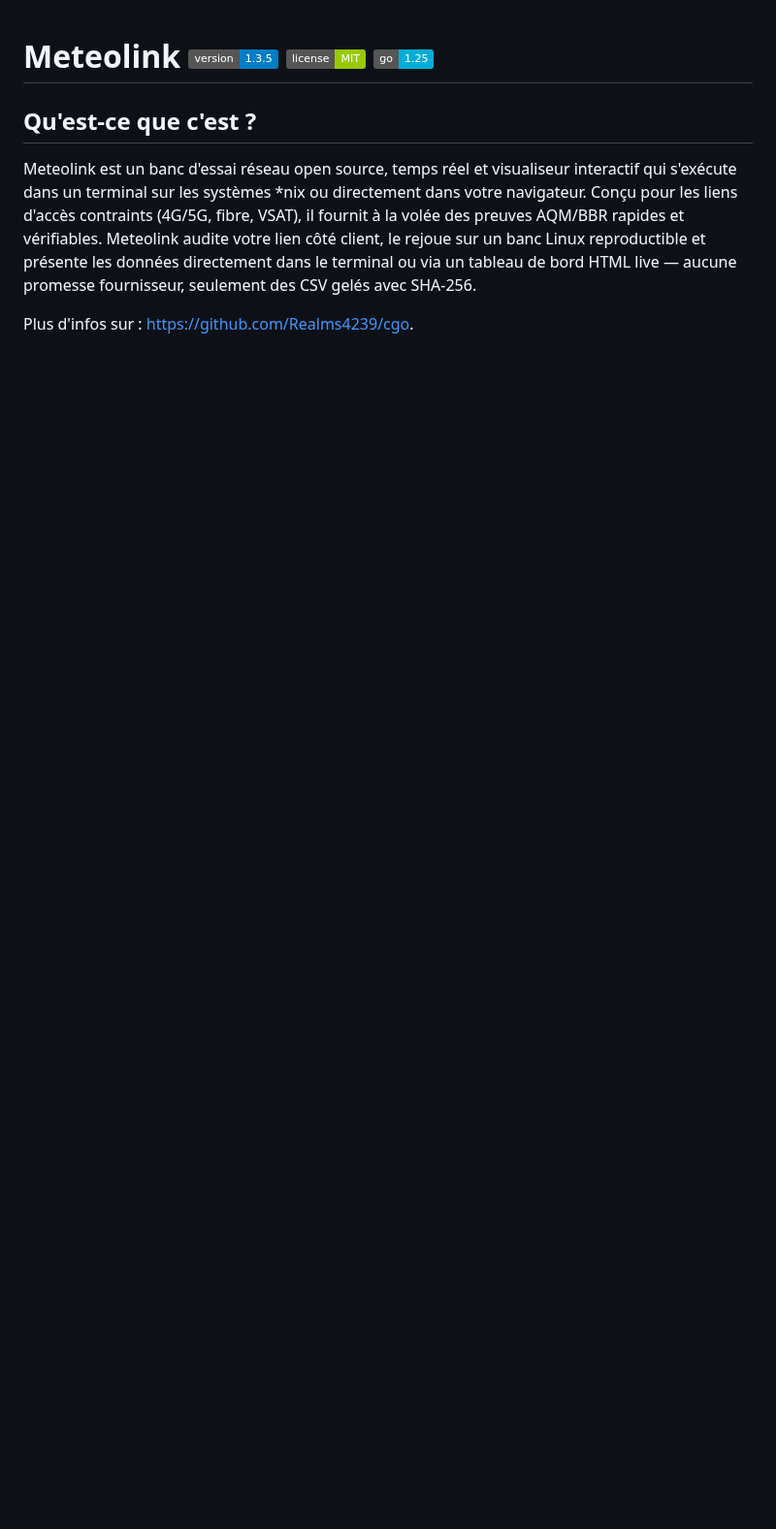
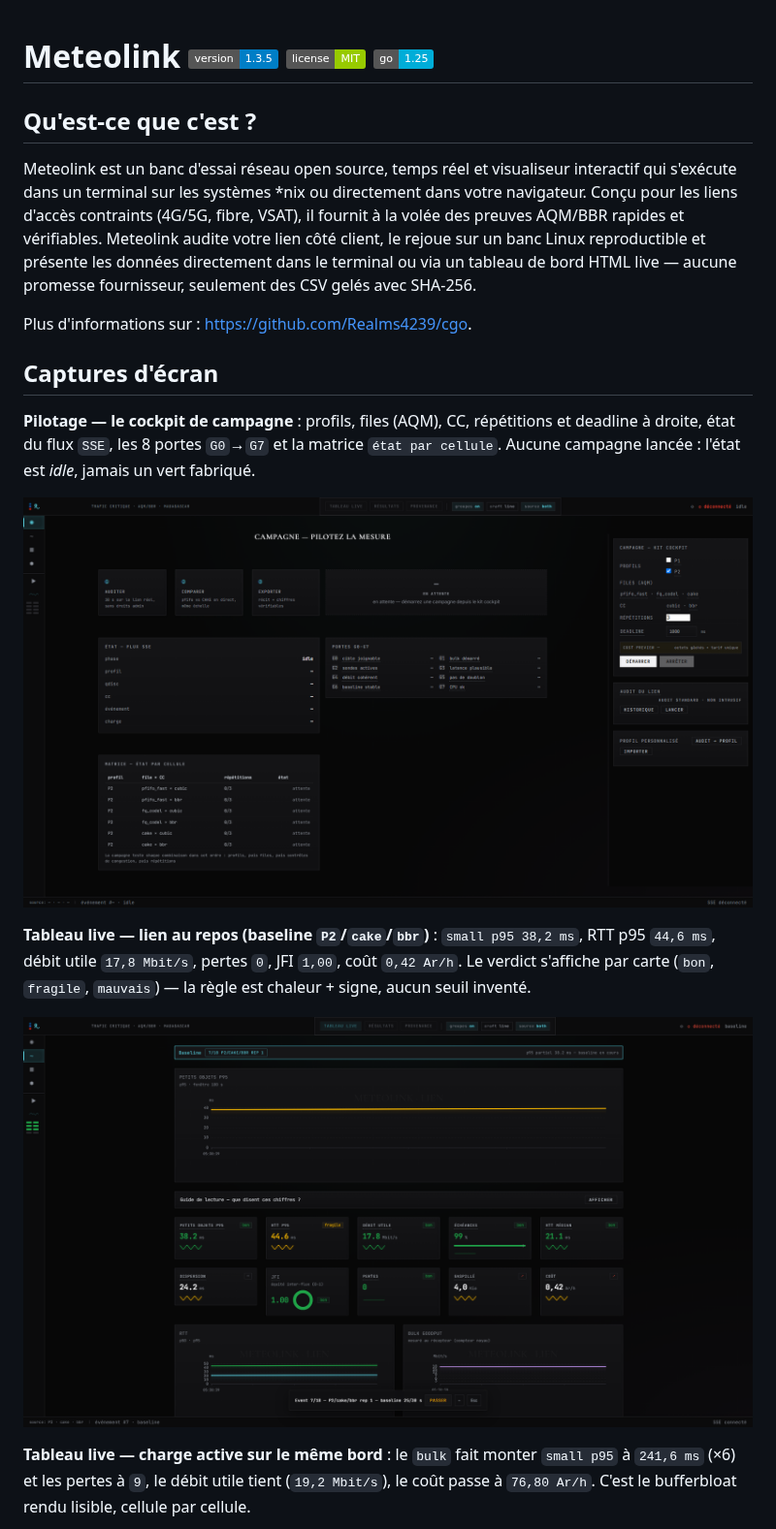
Before and after one commit to Realms4239/cgo, a Markdown page: README.md, the part around one of its changes. Shown at 97% size. Rendered like a GitHub page; pictures changed too: docs/img/campagne-idle-1920.png (added), docs/img/live-running-1920.png (added); badges without logos; blank space fills up the shorter version.

Commit message:
README : captures d'ecran du cockpit et du tableau live (dechargees depuis book/CGO)

```diff
--- a/README.md
+++ b/README.md
@@ -4,4 +4,17 @@
 
 Meteolink est un banc d'essai réseau open source, temps réel et visualiseur interactif qui s'exécute dans un terminal sur les systèmes *nix ou directement dans votre navigateur. Conçu pour les liens d'accès contraints (4G/5G, fibre, VSAT), il fournit à la volée des preuves AQM/BBR rapides et vérifiables. Meteolink audite votre lien côté client, le rejoue sur un banc Linux reproductible et présente les données directement dans le terminal ou via un tableau de bord HTML live — aucune promesse fournisseur, seulement des CSV gelés avec SHA-256.
 
-Plus d'infos sur : [https://github.com/Realms4239/cgo](https://github.com/Realms4239/cgo).
+Plus d'informations sur : [https://github.com/Realms4239/cgo](https://github.com/Realms4239/cgo).
+
+## Captures d'écran
+
+**Pilotage — le cockpit de campagne** : profils, files (AQM), CC, répétitions et deadline à droite, état du flux `SSE`, les 8 portes `G0`→`G7` et la matrice `état par cellule`. Aucune campagne lancée : l'état est *idle*, jamais un vert fabriqué.
+
+![Cockpit de campagne — état idle, portes G0-G7, matrice par cellule](docs/img/campagne-idle-1920.png)
+
+**Tableau live — lien au repos (baseline `P2`/`cake`/`bbr`)** : `small p95 38,2 ms`, RTT p95 `44,6 ms`, débit utile `17,8 Mbit/s`, pertes `0`, JFI `1,00`, coût `0,42 Ar/h`. Le verdict s'affiche par carte (`bon`, `fragile`, `mauvais`) — la règle est chaleur + signe, aucun seuil inventé.
+
+![Tableau live baseline — small p95 38,2 ms, pertes 0, JFI 1,00](docs/img/live-running-1920.png)
+
+**Tableau live — charge active sur le même bord** : le `bulk` fait monter `small p95` à `241,6 ms` (×6) et les pertes à `9`, le débit utile tient (`19,2 Mbit/s`), le coût passe à `76,80 Ar/h`. C'est le bufferbloat rendu lisible, cellule par cellule.
+
```
Also changed, not shown: other parts of README.md (+1 -0 lines), docs/img/live-charge-1920.png (added).
